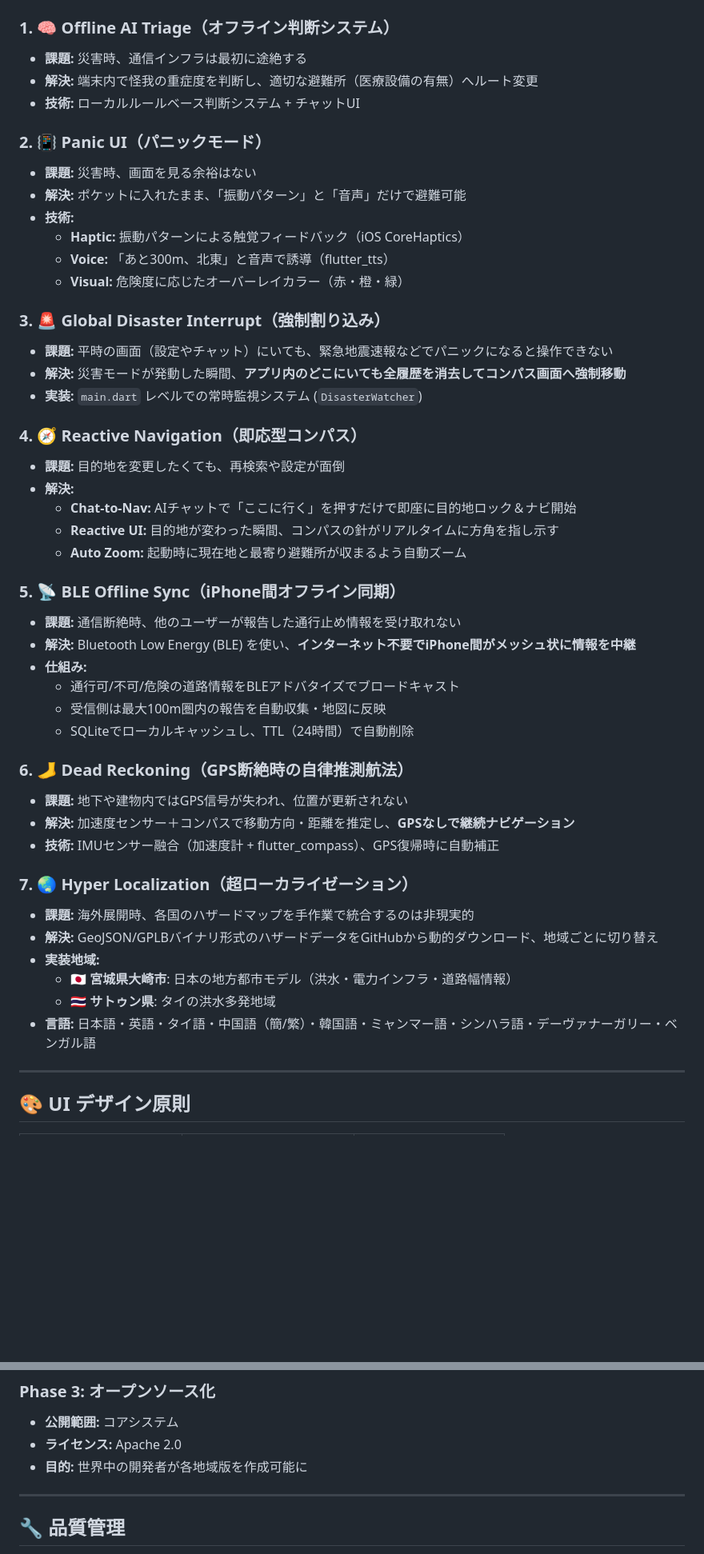
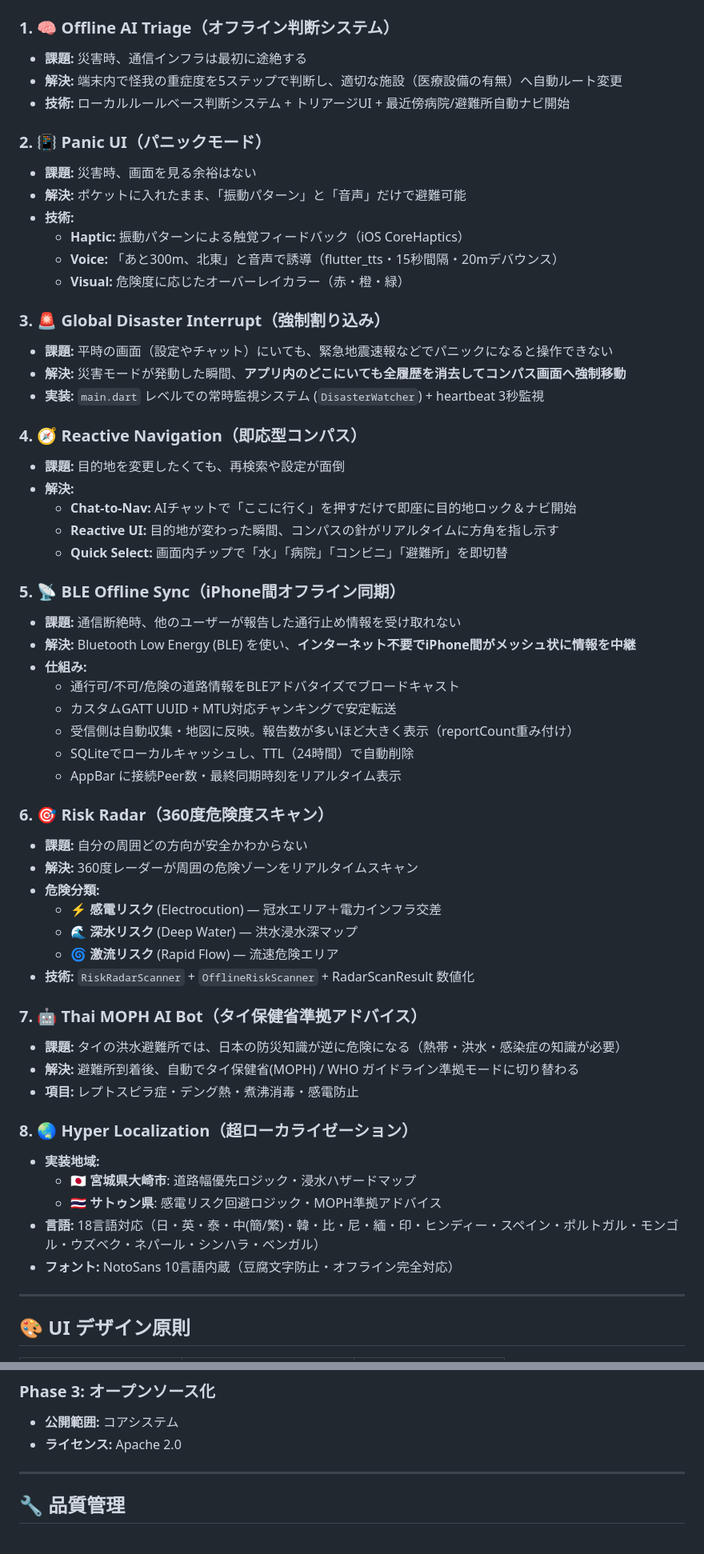
Before and after one commit to noanoa31500-byte/gapless-app, a Markdown page: README.md, 2 parts joined by grey strips. Shown at 80% size. GitHub-like rendering; blank space fills up the shorter version.

```diff
--- a/README.md
+++ b/README.md
@@ -21,49 +21,59 @@
 
 ### 1. 🧠 Offline AI Triage（オフライン判断システム）
 - **課題:** 災害時、通信インフラは最初に途絶する
-- **解決:** 端末内で怪我の重症度を判断し、適切な避難所（医療設備の有無）へルート変更
-- **技術:** ローカルルールベース判断システム + チャットUI
+- **解決:** 端末内で怪我の重症度を5ステップで判断し、適切な施設（医療設備の有無）へ自動ルート変更
+- **技術:** ローカルルールベース判断システム + トリアージUI + 最近傍病院/避難所自動ナビ開始
 
 ### 2. 📳 Panic UI（パニックモード）
 - **課題:** 災害時、画面を見る余裕はない
 - **解決:** ポケットに入れたまま、「振動パターン」と「音声」だけで避難可能
 - **技術:**
   - **Haptic:** 振動パターンによる触覚フィードバック（iOS CoreHaptics）
-  - **Voice:** 「あと300m、北東」と音声で誘導（flutter_tts）
+  - **Voice:** 「あと300m、北東」と音声で誘導（flutter_tts・15秒間隔・20mデバウンス）
   - **Visual:** 危険度に応じたオーバーレイカラー（赤・橙・緑）
 
 ### 3. 🚨 Global Disaster Interrupt（強制割り込み）
 - **課題:** 平時の画面（設定やチャット）にいても、緊急地震速報などでパニックになると操作できない
 - **解決:** 災害モードが発動した瞬間、**アプリ内のどこにいても全履歴を消去してコンパス画面へ強制移動**
-- **実装:** `main.dart` レベルでの常時監視システム (`DisasterWatcher`)
+- **実装:** `main.dart` レベルでの常時監視システム (`DisasterWatcher`) + heartbeat 3秒監視
 
 ### 4. 🧭 Reactive Navigation（即応型コンパス）
 - **課題:** 目的地を変更したくても、再検索や設定が面倒
 - **解決:**
   - **Chat-to-Nav:** AIチャットで「ここに行く」を押すだけで即座に目的地ロック＆ナビ開始
   - **Reactive UI:** 目的地が変わった瞬間、コンパスの針がリアルタイムに方角を指し示す
-  - **Auto Zoom:** 起動時に現在地と最寄り避難所が収まるよう自動ズーム
+  - **Quick Select:** 画面内チップで「水」「病院」「コンビニ」「避難所」を即切替
 
 ### 5. 📡 BLE Offline Sync（iPhone間オフライン同期）
 - **課題:** 通信断絶時、他のユーザーが報告した通行止め情報を受け取れない
 - **解決:** Bluetooth Low Energy (BLE) を使い、**インターネット不要でiPhone間がメッシュ状に情報を中継**
 - **仕組み:**
   - 通行可/不可/危険の道路情報をBLEアドバタイズでブロードキャスト
-  - 受信側は最大100m圏内の報告を自動収集・地図に反映
+  - カスタムGATT UUID + MTU対応チャンキングで安定転送
+  - 受信側は自動収集・地図に反映。報告数が多いほど大きく表示（reportCount重み付け）
   - SQLiteでローカルキャッシュし、TTL（24時間）で自動削除
+  - AppBar に接続Peer数・最終同期時刻をリアルタイム表示
 
-### 6. 🦶 Dead Reckoning（GPS断絶時の自律推測航法）
-- **課題:** 地下や建物内ではGPS信号が失われ、位置が更新されない
-- **解決:** 加速度センサー＋コンパスで移動方向・距離を推定し、**GPSなしで継続ナビゲーション**
-- **技術:** IMUセンサー融合（加速度計 + flutter_compass）、GPS復帰時に自動補正
+### 6. 🎯 Risk Radar（360度危険度スキャン）
+- **課題:** 自分の周囲どの方向が安全かわからない
+- **解決:** 360度レーダーが周囲の危険ゾーンをリアルタイムスキャン
+- **危険分類:**
+  - ⚡ **感電リスク** (Electrocution) — 冠水エリア＋電力インフラ交差
+  - 🌊 **深水リスク** (Deep Water) — 洪水浸水深マップ
+  - 🌀 **激流リスク** (Rapid Flow) — 流速危険エリア
+- **技術:** `RiskRadarScanner` + `OfflineRiskScanner` + RadarScanResult 数値化
 
-### 7. 🌏 Hyper Localization（超ローカライゼーション）
-- **課題:** 海外展開時、各国のハザードマップを手作業で統合するのは非現実的
-- **解決:** GeoJSON/GPLBバイナリ形式のハザードデータをGitHubから動的ダウンロード、地域ごとに切り替え
+### 7. 🤖 Thai MOPH AI Bot（タイ保健省準拠アドバイス）
+- **課題:** タイの洪水避難所では、日本の防災知識が逆に危険になる（熱帯・洪水・感染症の知識が必要）
+- **解決:** 避難所到着後、自動でタイ保健省(MOPH) / WHO ガイドライン準拠モードに切り替わる
+- **項目:** レプトスピラ症・デング熱・煮沸消毒・感電防止
+
+### 8. 🌏 Hyper Localization（超ローカライゼーション）
 - **実装地域:**
-  - 🇯🇵 **宮城県大崎市**: 日本の地方都市モデル（洪水・電力インフラ・道路幅情報）
-  - 🇹🇭 **サトゥン県**: タイの洪水多発地域
-- **言語:** 日本語・英語・タイ語・中国語（簡/繁）・韓国語・ミャンマー語・シンハラ語・デーヴァナーガリー・ベンガル語
+  - 🇯🇵 **宮城県大崎市**: 道路幅優先ロジック・浸水ハザードマップ
+  - 🇹🇭 **サトゥン県**: 感電リスク回避ロジック・MOPH準拠アドバイス
+- **言語:** 18言語対応（日・英・泰・中(簡/繁)・韓・比・尼・緬・印・ヒンディー・スペイン・ポルトガル・モンゴル・ウズベク・ネパール・シンハラ・ベンガル）
+- **フォント:** NotoSans 10言語内蔵（豆腐文字防止・オフライン完全対応）
 
 ---
 
@@ -225,7 +259,6 @@ open ios/Runner.xcworkspace
 ### Phase 3: オープンソース化
 - **公開範囲:** コアシステム
 - **ライセンス:** Apache 2.0
-- **目的:** 世界中の開発者が各地域版を作成可能に
 
 ---
 
```
Also changed, not shown: other parts of README.md (+64 -41 lines).
